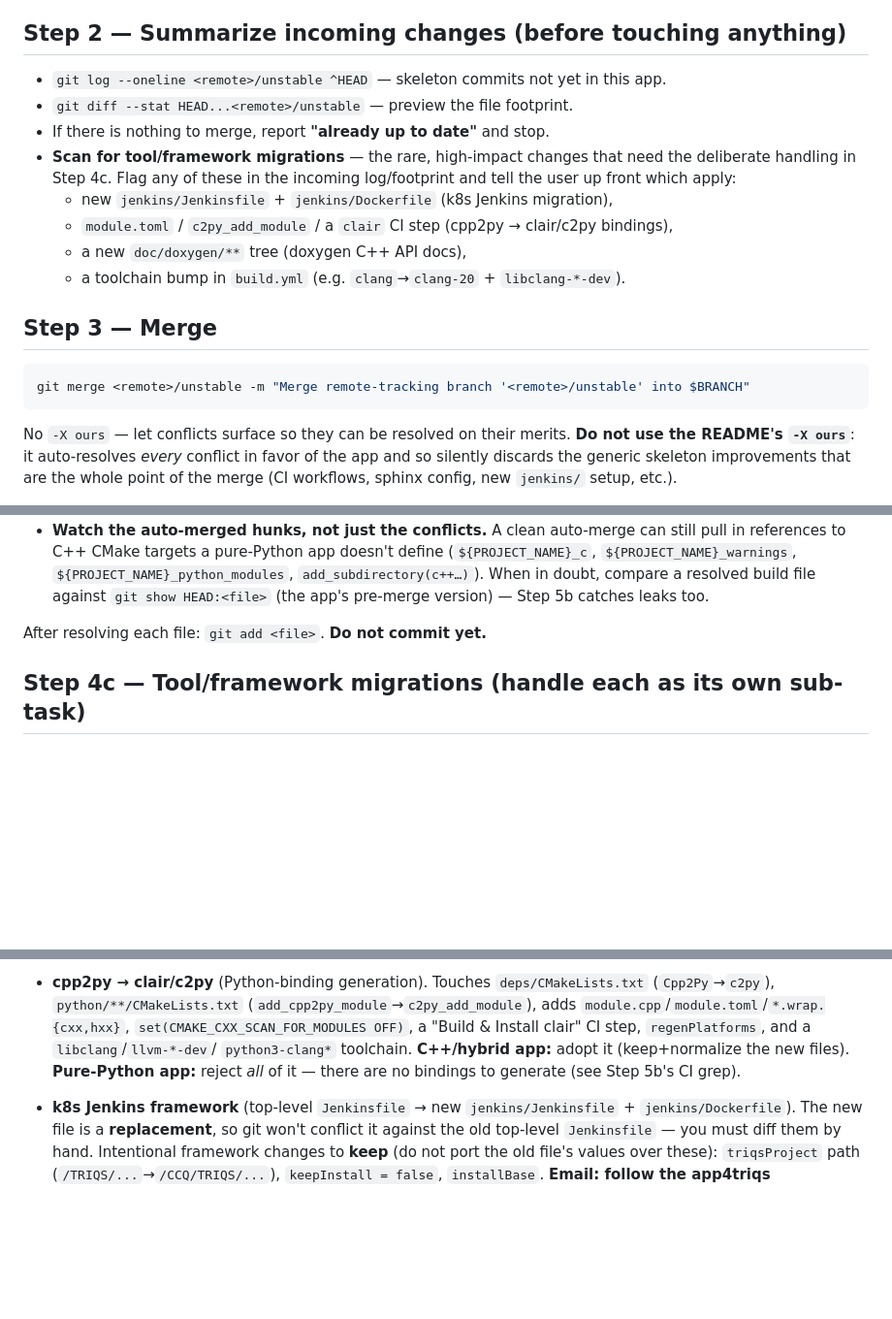
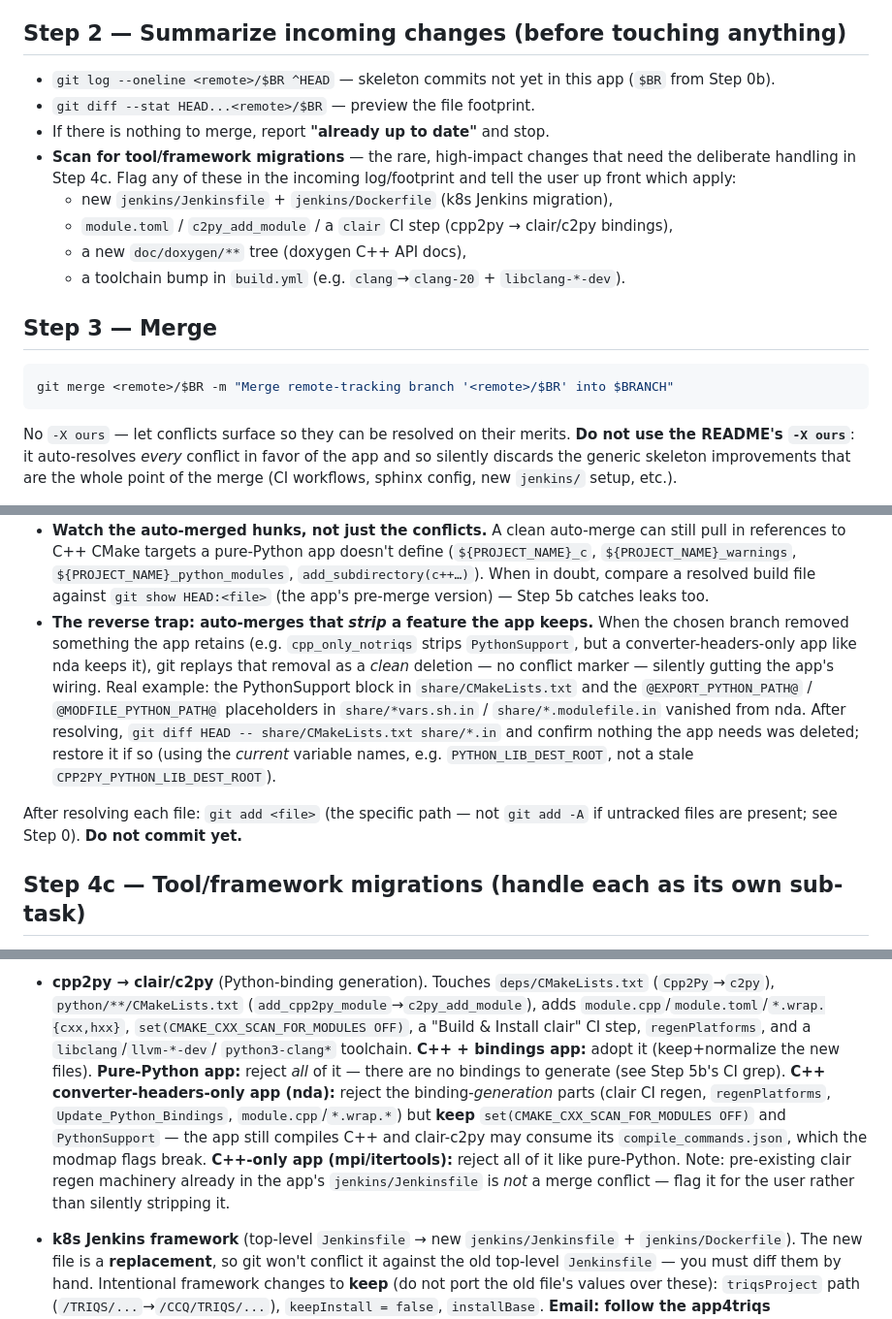
Before and after one commit to Wentzell/dotfiles, a Markdown page: .claude/commands/merge-app4triqs.md, 3 parts joined by grey strips. Shown at 97% size. GitHub-like rendering; blank space fills up the shorter version.

````diff
--- a/.claude/commands/merge-app4triqs.md
+++ b/.claude/commands/merge-app4triqs.md
@@ -68,8 +107,9 @@ We must merge skeleton changes into a current branch, not a stale one.
 
 ## Step 2 — Summarize incoming changes (before touching anything)
 
-- `git log --oneline <remote>/unstable ^HEAD` — skeleton commits not yet in this app.
-- `git diff --stat HEAD...<remote>/unstable` — preview the file footprint.
+- `git log --oneline <remote>/$BR ^HEAD` — skeleton commits not yet in this app (`$BR` from
+  Step 0b).
+- `git diff --stat HEAD...<remote>/$BR` — preview the file footprint.
 - If there is nothing to merge, report **"already up to date"** and stop.
 - **Scan for tool/framework migrations** — the rare, high-impact changes that need the
   deliberate handling in Step 4c. Flag any of these in the incoming log/footprint and tell
@@ -82,7 +122,7 @@ We must merge skeleton changes into a current branch, not a stale one.
 ## Step 3 — Merge
 
 ```bash
-git merge <remote>/unstable -m "Merge remote-tracking branch '<remote>/unstable' into $BRANCH"
+git merge <remote>/$BR -m "Merge remote-tracking branch '<remote>/$BR' into $BRANCH"
 ```
 
 No `-X ours` — let conflicts surface so they can be resolved on their merits. **Do not use
@@ -128,8 +168,18 @@ For the remaining real conflicts, read each one:
   `${PROJECT_NAME}_warnings`, `${PROJECT_NAME}_python_modules`, `add_subdirectory(c++…)`). When
   in doubt, compare a resolved build file against `git show HEAD:<file>` (the app's pre-merge
   version) — Step 5b catches leaks too.
+- **The reverse trap: auto-merges that *strip* a feature the app keeps.** When the chosen branch
+  removed something the app retains (e.g. `cpp_only_notriqs` strips `PythonSupport`, but a
+  converter-headers-only app like nda keeps it), git replays that removal as a *clean* deletion —
+  no conflict marker — silently gutting the app's wiring. Real example: the PythonSupport block
+  in `share/CMakeLists.txt` and the `@EXPORT_PYTHON_PATH@` / `@MODFILE_PYTHON_PATH@` placeholders
+  in `share/*vars.sh.in` / `share/*.modulefile.in` vanished from nda. After resolving, `git diff
+  HEAD -- share/CMakeLists.txt share/*.in` and confirm nothing the app needs was deleted; restore
+  it if so (using the *current* variable names, e.g. `PYTHON_LIB_DEST_ROOT`, not a stale
+  `CPP2PY_PYTHON_LIB_DEST_ROOT`).
 
-After resolving each file: `git add <file>`. **Do not commit yet.**
+After resolving each file: `git add <file>` (the specific path — not `git add -A` if untracked
+files are present; see Step 0). **Do not commit yet.**
 
 ## Step 4c — Tool/framework migrations (handle each as its own sub-task)
 
@@ -160,9 +210,15 @@ Known migrations and how they land:
   (`Cpp2Py`→`c2py`), `python/**/CMakeLists.txt` (`add_cpp2py_module`→`c2py_add_module`), adds
   `module.cpp`/`module.toml`/`*.wrap.{cxx,hxx}`, `set(CMAKE_CXX_SCAN_FOR_MODULES OFF)`, a
   "Build & Install clair" CI step, `regenPlatforms`, and a `libclang`/`llvm-*-dev`/
-  `python3-clang*` toolchain. **C++/hybrid app:** adopt it (keep+normalize the new files).
+  `python3-clang*` toolchain. **C++ + bindings app:** adopt it (keep+normalize the new files).
   **Pure-Python app:** reject *all* of it — there are no bindings to generate (see Step 5b's
-  CI grep).
+  CI grep). **C++ converter-headers-only app (nda):** reject the binding-*generation* parts
+  (clair CI regen, `regenPlatforms`, `Update_Python_Bindings`, `module.cpp`/`*.wrap.*`) but
+  **keep** `set(CMAKE_CXX_SCAN_FOR_MODULES OFF)` and `PythonSupport` — the app still compiles
+  C++ and clair-c2py may consume its `compile_commands.json`, which the modmap flags break.
+  **C++-only app (mpi/itertools):** reject all of it like pure-Python. Note: pre-existing clair
+  regen machinery already in the app's `jenkins/Jenkinsfile` is *not* a merge conflict — flag it
+  for the user rather than silently stripping it.
 
 - **k8s Jenkins framework** (top-level `Jenkinsfile` → new `jenkins/Jenkinsfile` +
   `jenkins/Dockerfile`). The new file is a **replacement**, so git won't conflict it against the
````
Also changed, not shown: other parts of .claude/commands/merge-app4triqs.md (+60 -19 lines), .claude/commands/migrate-to-c2py.md (added, +306 -0 lines), .claude/commands/release-changelog.md (+1 -1 lines).
